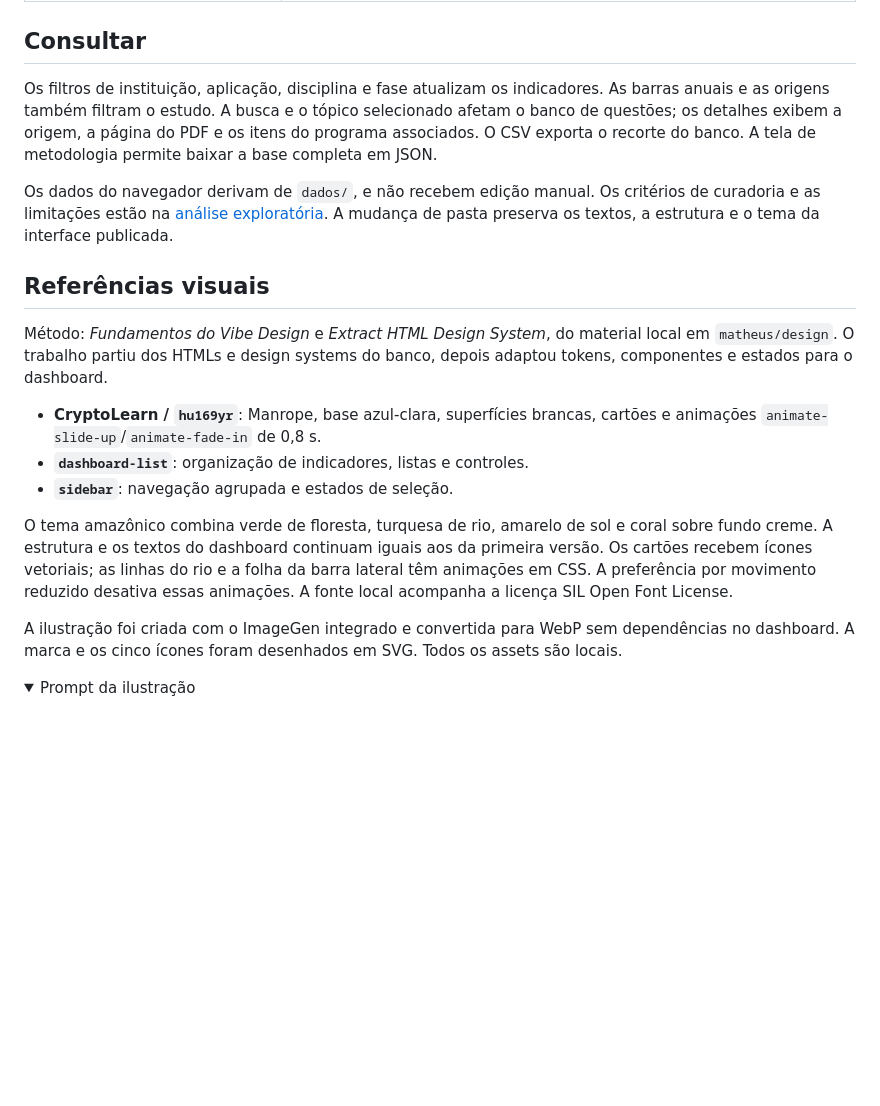
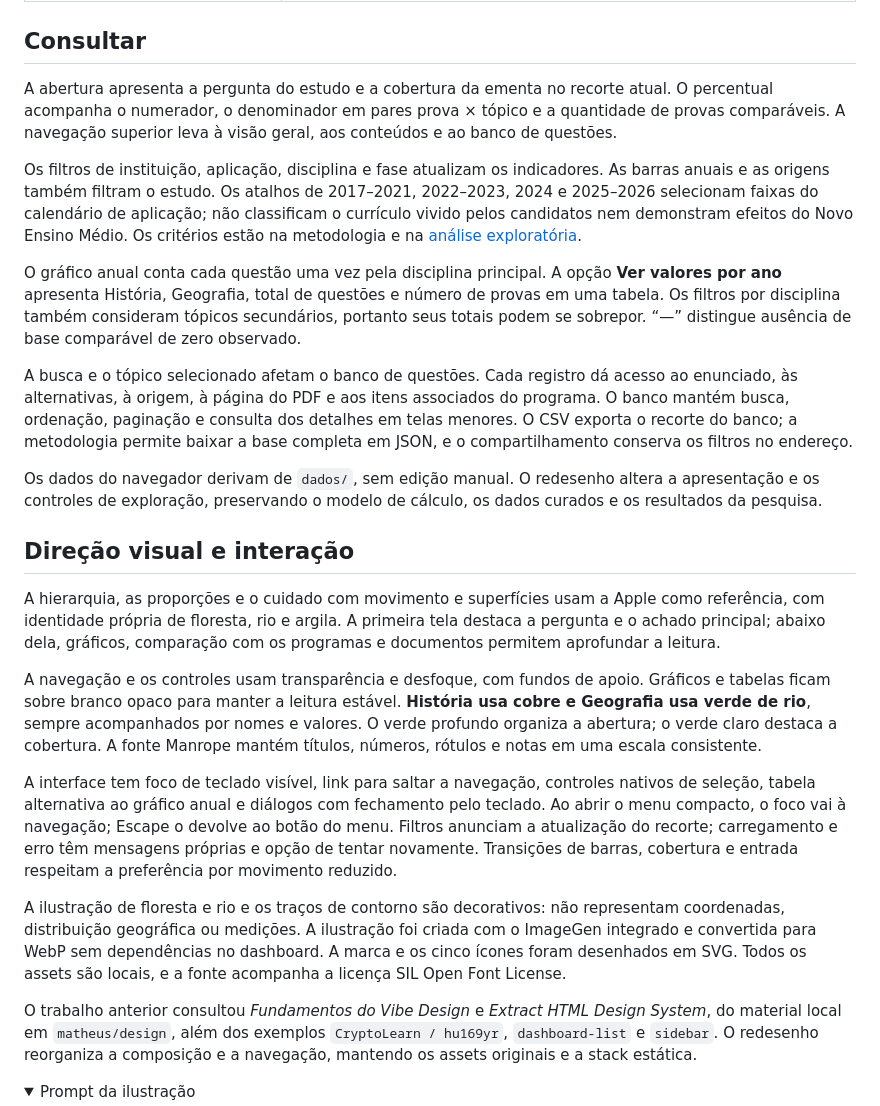
Before and after one commit to mh131105/amazonia-nos-vestibulares, a Markdown page: dashboard/README.md, the part around the change. Rendered like a GitHub page; folded sections open; blank space fills up the shorter version.

```diff
--- a/dashboard/README.md
+++ b/dashboard/README.md
@@ -33,21 +33,27 @@ Abra [http://localhost:8765](http://localhost:8765). O primeiro comando lê os C
 
 ## Consultar
 
-Os filtros de instituição, aplicação, disciplina e fase atualizam os indicadores. As barras anuais e as origens também filtram o estudo. A busca e o tópico selecionado afetam o banco de questões; os detalhes exibem a origem, a página do PDF e os itens do programa associados. O CSV exporta o recorte do banco. A tela de metodologia permite baixar a base completa em JSON.
+A abertura apresenta a pergunta do estudo e a cobertura da ementa no recorte atual. O percentual acompanha o numerador, o denominador em pares prova × tópico e a quantidade de provas comparáveis. A navegação superior leva à visão geral, aos conteúdos e ao banco de questões.
 
-Os dados do navegador derivam de `dados/`, e não recebem edição manual. Os critérios de curadoria e as limitações estão na [análise exploratória](../resultados/relatorio.md). A mudança de pasta preserva os textos, a estrutura e o tema da interface publicada.
+Os filtros de instituição, aplicação, disciplina e fase atualizam os indicadores. As barras anuais e as origens também filtram o estudo. Os atalhos de 2017–2021, 2022–2023, 2024 e 2025–2026 selecionam faixas do calendário de aplicação; não classificam o currículo vivido pelos candidatos nem demonstram efeitos do Novo Ensino Médio. Os critérios estão na metodologia e na [análise exploratória](../resultados/relatorio.md).
 
-## Referências visuais
+O gráfico anual conta cada questão uma vez pela disciplina principal. A opção **Ver valores por ano** apresenta História, Geografia, total de questões e número de provas em uma tabela. Os filtros por disciplina também consideram tópicos secundários, portanto seus totais podem se sobrepor. “—” distingue ausência de base comparável de zero observado.
 
-Método: *Fundamentos do Vibe Design* e *Extract HTML Design System*, do material local em `matheus/design`. O trabalho partiu dos HTMLs e design systems do banco, depois adaptou tokens, componentes e estados para o dashboard.
+A busca e o tópico selecionado afetam o banco de questões. Cada registro dá acesso ao enunciado, às alternativas, à origem, à página do PDF e aos itens associados do programa. O banco mantém busca, ordenação, paginação e consulta dos detalhes em telas menores. O CSV exporta o recorte do banco; a metodologia permite baixar a base completa em JSON, e o compartilhamento conserva os filtros no endereço.
 
-- **CryptoLearn / `hu169yr`**: Manrope, base azul-clara, superfícies brancas, cartões e animações `animate-slide-up`/`animate-fade-in` de 0,8 s.
-- **`dashboard-list`**: organização de indicadores, listas e controles.
-- **`sidebar`**: navegação agrupada e estados de seleção.
+Os dados do navegador derivam de `dados/`, sem edição manual. O redesenho altera a apresentação e os controles de exploração, preservando o modelo de cálculo, os dados curados e os resultados da pesquisa.
 
-O tema amazônico combina verde de floresta, turquesa de rio, amarelo de sol e coral sobre fundo creme. A estrutura e os textos do dashboard continuam iguais aos da primeira versão. Os cartões recebem ícones vetoriais; as linhas do rio e a folha da barra lateral têm animações em CSS. A preferência por movimento reduzido desativa essas animações. A fonte local acompanha a licença SIL Open Font License.
+## Direção visual e interação
 
-A ilustração foi criada com o ImageGen integrado e convertida para WebP sem dependências no dashboard. A marca e os cinco ícones foram desenhados em SVG. Todos os assets são locais.
+A hierarquia, as proporções e o cuidado com movimento e superfícies usam a Apple como referência, com identidade própria de floresta, rio e argila. A primeira tela destaca a pergunta e o achado principal; abaixo dela, gráficos, comparação com os programas e documentos permitem aprofundar a leitura.
+
+A navegação e os controles usam transparência e desfoque, com fundos de apoio. Gráficos e tabelas ficam sobre branco opaco para manter a leitura estável. **História usa cobre e Geografia usa verde de rio**, sempre acompanhados por nomes e valores. O verde profundo organiza a abertura; o verde claro destaca a cobertura. A fonte Manrope mantém títulos, números, rótulos e notas em uma escala consistente.
+
+A interface tem foco de teclado visível, link para saltar a navegação, controles nativos de seleção, tabela alternativa ao gráfico anual e diálogos com fechamento pelo teclado. Ao abrir o menu compacto, o foco vai à navegação; Escape o devolve ao botão do menu. Filtros anunciam a atualização do recorte; carregamento e erro têm mensagens próprias e opção de tentar novamente. Transições de barras, cobertura e entrada respeitam a preferência por movimento reduzido.
+
+A ilustração de floresta e rio e os traços de contorno são decorativos: não representam coordenadas, distribuição geográfica ou medições. A ilustração foi criada com o ImageGen integrado e convertida para WebP sem dependências no dashboard. A marca e os cinco ícones foram desenhados em SVG. Todos os assets são locais, e a fonte acompanha a licença SIL Open Font License.
+
+O trabalho anterior consultou *Fundamentos do Vibe Design* e *Extract HTML Design System*, do material local em `matheus/design`, além dos exemplos `CryptoLearn / hu169yr`, `dashboard-list` e `sidebar`. O redesenho reorganiza a composição e a navegação, mantendo os assets originais e a stack estática.
 
 <details>
 <summary>Prompt da ilustração</summary>
```
Also changed, not shown: dashboard/preview.png, 3 other files.
